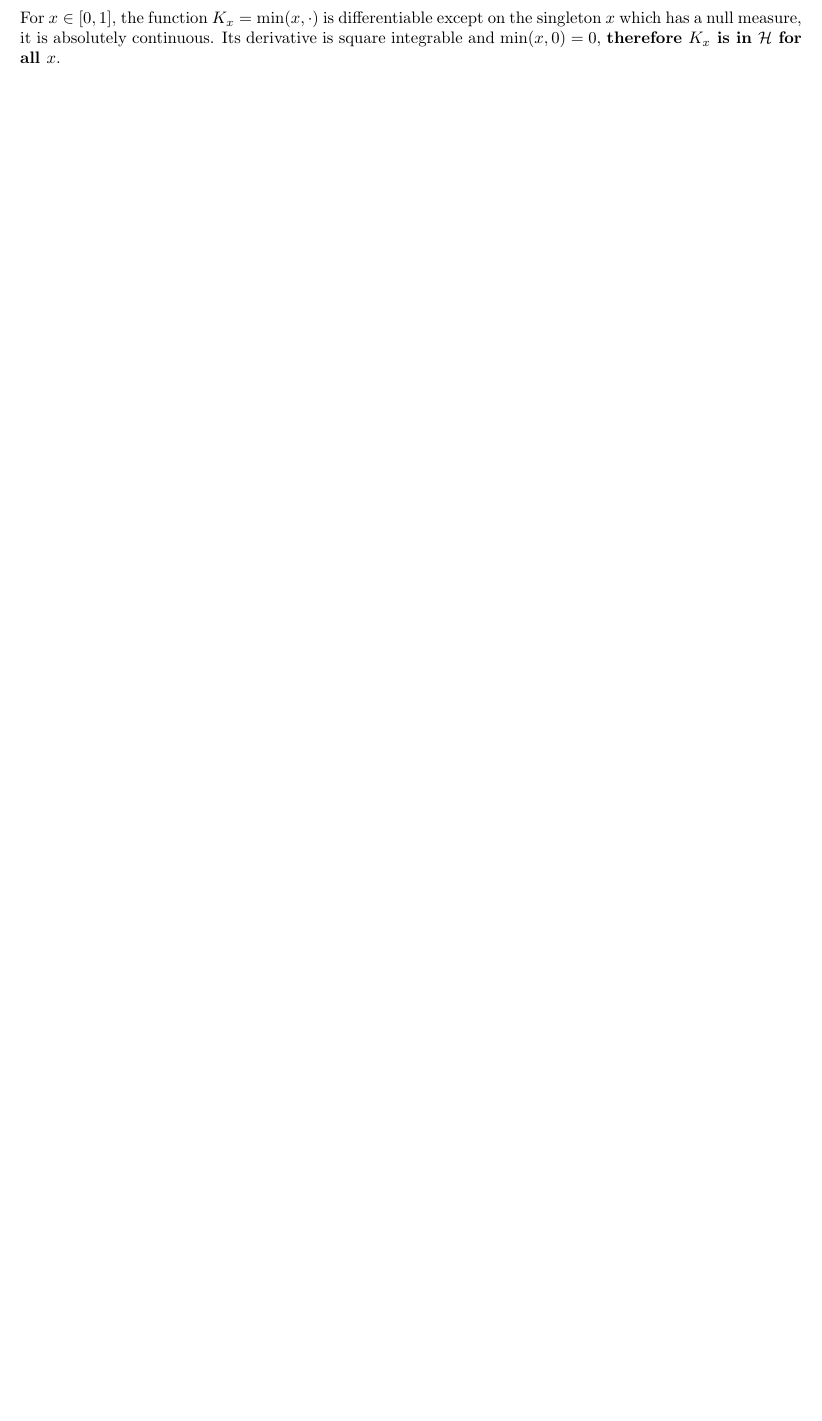
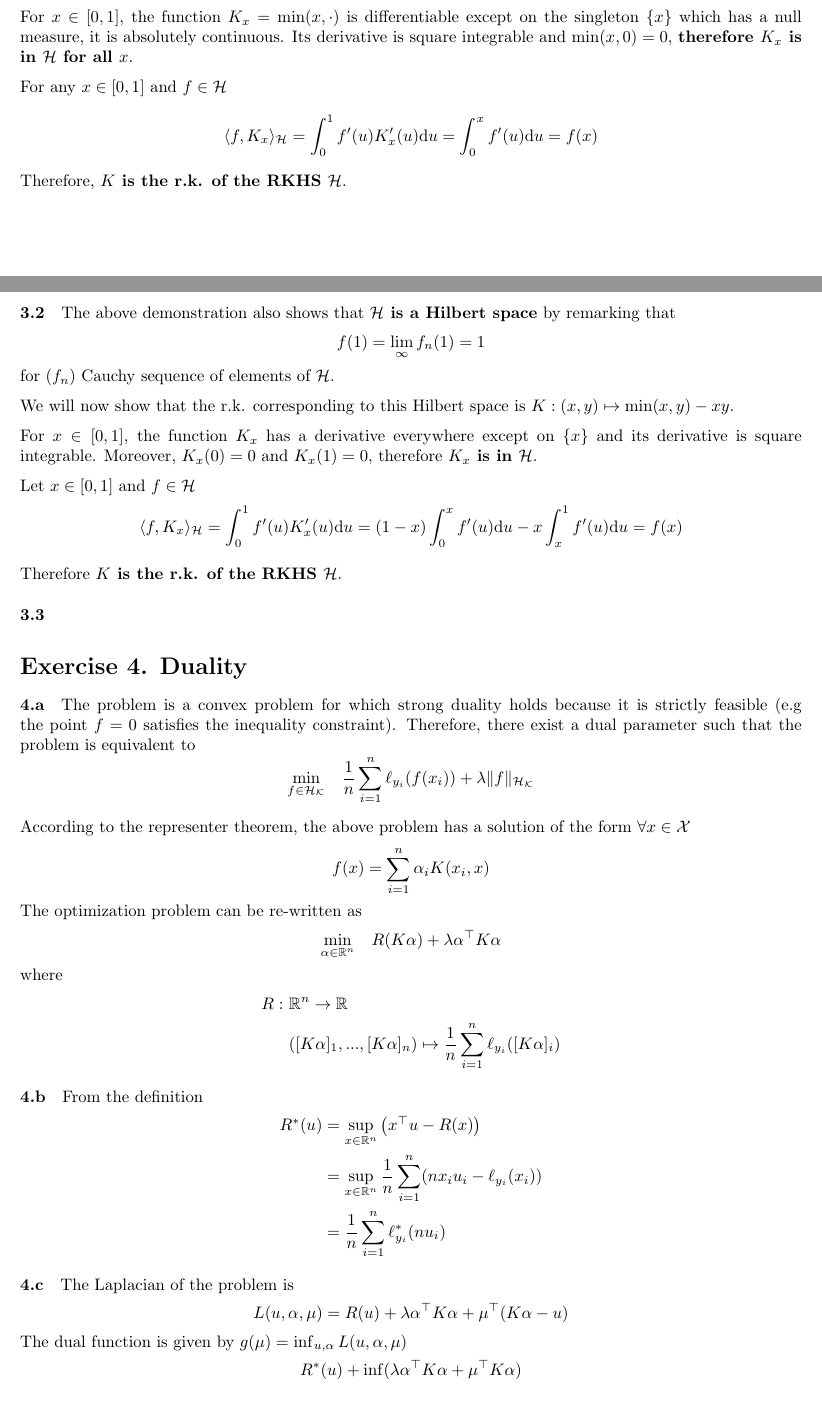
Before and after one commit to hugcis/kernel-in-ml, a LaTeX problem sheet (homework/homework.tex): part of page 3 of 3 before the commit and two parts of pages 2 and 3 of 3 after it, the two joined at a grey line, cut so that both start at the same text, the shorter picture padded with empty space. Compiled offline with pdfLaTeX.

Commit message:
Progress on ex 3

```diff
--- a/homework/homework.tex
+++ b/homework/homework.tex
@@ -4,6 +4,7 @@
 \usepackage{amssymb}
 \usepackage{dsfont}
 \usepackage{parskip}
+\usepackage{mathtools}
 
 \title{\Large Kernel methods in machine learning --- Homework 1}
 \author{Hugo Cisneros}
@@ -159,10 +161,91 @@
     \textbf{Reproducing property: }
 
     We will now show that $\mathcal{H}$ is the RKHS with corresponding kernel
-    $K: (x, y) \rightarrow \min(x, y)$ on $[0, 1]$.
+    $K: (x, y) \rightarrow \min(x, y)$ on $[0, 1]^2$.
 
     For $x\in [0, 1]$, the function $K_x = \min(x,\cdot)$ is differentiable
-    except on the singleton ${x}$ which has a null measure, it is absolutely
+    except on the singleton $\{x\}$ which has a null measure, it is absolutely
     continuous. Its derivative is square integrable and $\min(x,0) = 0$,
     \textbf{therefore $K_x$ is in $\mathcal{H}$ for all $x$}.
+
+    For any $x\in [0, 1]$ and $f \in \mathcal{H}$
+    \begin{align*}
+        \langle f, K_x \rangle_\mathcal{H} = \int_0^1 f'(u)K'_x(u)\text{d}u =
+        \int_0^x f'(u)\text{d}u = f(x)
+    \end{align*}
+    Therefore, \textbf{$K$ is the r.k. of the RKHS $\mathcal{H}$}.
+
+    \paragraph{3.2} The above demonstration also shows that
+    \textbf{$\mathcal{H}$ is a Hilbert space} by remarking that
+    \begin{align*}
+        f(1) = \lim_\infty f_n(1) = 1
+    \end{align*} for $(f_n)$ Cauchy sequence of elements of
+    $\mathcal{H}$.
+
+    We will now show that the r.k. corresponding to this Hilbert space is $K:
+    (x, y) \mapsto \min(x,y) - xy$.
+
+    For $x\in[0, 1]$, the function $K_x$ has a derivative everywhere except on
+    $\{x\}$ and its derivative is square integrable. Moreover, $K_x(0) = 0$ and
+    $K_x(1) = 0 $, therefore \textbf{$K_x$ is in $\mathcal{H}$}.
+
+    Let $x\in[0, 1]$ and $f\in \mathcal{H}$
+    \begin{align*}
+        \langle f, K_x \rangle_\mathcal{H} = \int_0^1 f'(u)K'_x(u)\text{d}u =
+        (1-x)\int_0^x f'(u)\text{d}u - x \int_x^1 f'(u)\text{d}u = f(x)
+    \end{align*}
+
+    Therefore \textbf{$K$ is the r.k. of the RKHS $\mathcal{H}$}.
+
+    \paragraph{3.3}
+
+    \section*{Exercise 4. Duality}
+    \paragraph{4.a} The problem is a convex problem for which strong duality
+    holds because it is strictly feasible (e.g the point $f=0$ satisfies the
+    inequality constraint). Therefore, there exist a dual parameter such that
+    the problem is equivalent to
+    \begin{equation*}
+        \begin{aligned}
+        & \underset{f\in\mathcal{H}_\mathcal{K}}{\text{min}}
+        & & \frac{1}{n}\sum_{i=1}^n \ell_{y_i}(f(x_i)) + \lambda \lVert f
+        \rVert_{\mathcal{H}_\mathcal{K}}\\
+        \end{aligned}
+    \end{equation*}
+
+    According to the representer theorem, the above problem has a solution of
+    the form $\forall x\in \mathcal{X}$
+    \begin{align*}
+        f(x) = \sum_{i=1}^n \alpha_i K(x_i, x)
+    \end{align*}
+    The optimization problem can be re-written as
+    \begin{equation*}
+        \begin{aligned}
+        & \underset{\alpha\in\mathbb{R}^n}{\text{min}}
+        & & R(K\alpha) + \lambda \alpha^\top K \alpha\\
+        \end{aligned}
+    \end{equation*}
+    where
+    \begin{align*}
+        R:& \ \mathbb{R}^n \rightarrow \mathbb{R}\\
+        & ([K\alpha]_1, ..., [K\alpha]_n) \mapsto \frac{1}{n}\sum_{i=1}^n
+        \ell_{y_i}([K\alpha]_i)
+    \end{align*}
+
+    \paragraph{4.b} From the definition
+    \begin{align*}
+        R^*(u) &= \sup_{x \in \mathbb{R}^n}\left( x^\top u - R(x) \right) \\
+        &= \sup_{x \in \mathbb{R}^n} \frac{1}{n}\sum_{i=1}^n (nx_i u_i -
+        \ell_{y_i}(x_i))\\
+        &= \frac{1}{n}\sum_{i=1}^n \ell^*_{y_i}(nu_i)
+    \end{align*}
+
+    \paragraph{4.c} The Laplacian of the problem is
+    \begin{align*}
+        L(u, \alpha, \mu) = R(u) + \lambda \alpha^\top K \alpha + \mu^\top (
+        K\alpha - u)
+    \end{align*}
+    The dual function is given by $g(\mu) = \inf_{u, \alpha} L(u, \alpha, \mu)$
+    \begin{align*}
+        R^*(u) + \inf(\lambda\alpha^\top K \alpha + \mu^\top K\alpha)
+    \end{align*}
 \end{document}
```
Also changed, not shown: homework/homework.pdf, homework/homework.tex (105 more changed lines).
